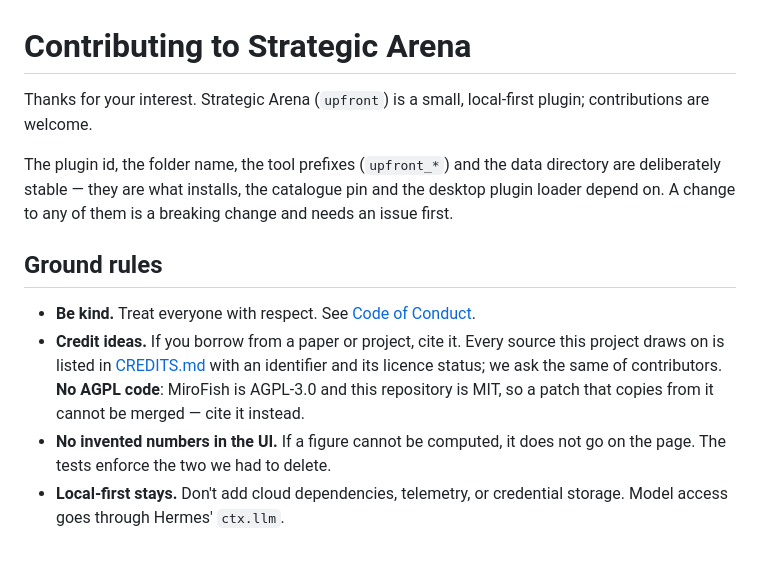
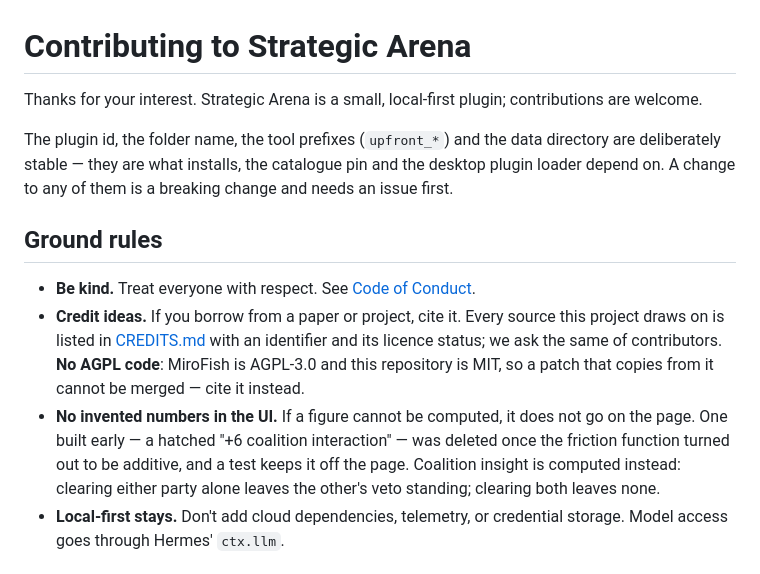
Before and after one commit to trillionverselabs-boop/strategic-arena, a Markdown page: CONTRIBUTING.md, the part around the change. Rendered like a GitHub page.

```diff
--- a/CONTRIBUTING.md
+++ b/CONTRIBUTING.md
@@ -1,7 +1,7 @@
 # Contributing to Strategic Arena
 
-Thanks for your interest. Strategic Arena (`upfront`) is a small, local-first
-plugin; contributions are welcome.
+Thanks for your interest. Strategic Arena is a small, local-first plugin;
+contributions are welcome.
 
 The plugin id, the folder name, the tool prefixes (`upfront_*`) and the data
 directory are deliberately stable — they are what installs, the catalogue pin and
@@ -17,7 +17,10 @@ and needs an issue first.
   AGPL-3.0 and this repository is MIT, so a patch that copies from it cannot be
   merged — cite it instead.
 - **No invented numbers in the UI.** If a figure cannot be computed, it does not go
-  on the page. The tests enforce the two we had to delete.
+  on the page. One built early — a hatched "+6 coalition interaction" — was deleted
+  once the friction function turned out to be additive, and a test keeps it off the
+  page. Coalition insight is computed instead: clearing either party alone leaves the
+  other's veto standing; clearing both leaves none.
 - **Local-first stays.** Don't add cloud dependencies, telemetry, or credential
   storage. Model access goes through Hermes' `ctx.llm`.
 
```
Also changed, not shown: CODE_OF_CONDUCT.md (added, +43 -0 lines), README.md (+26 -44 lines), assets/banner.png, assets/how-it-works.png, 3 other files.
